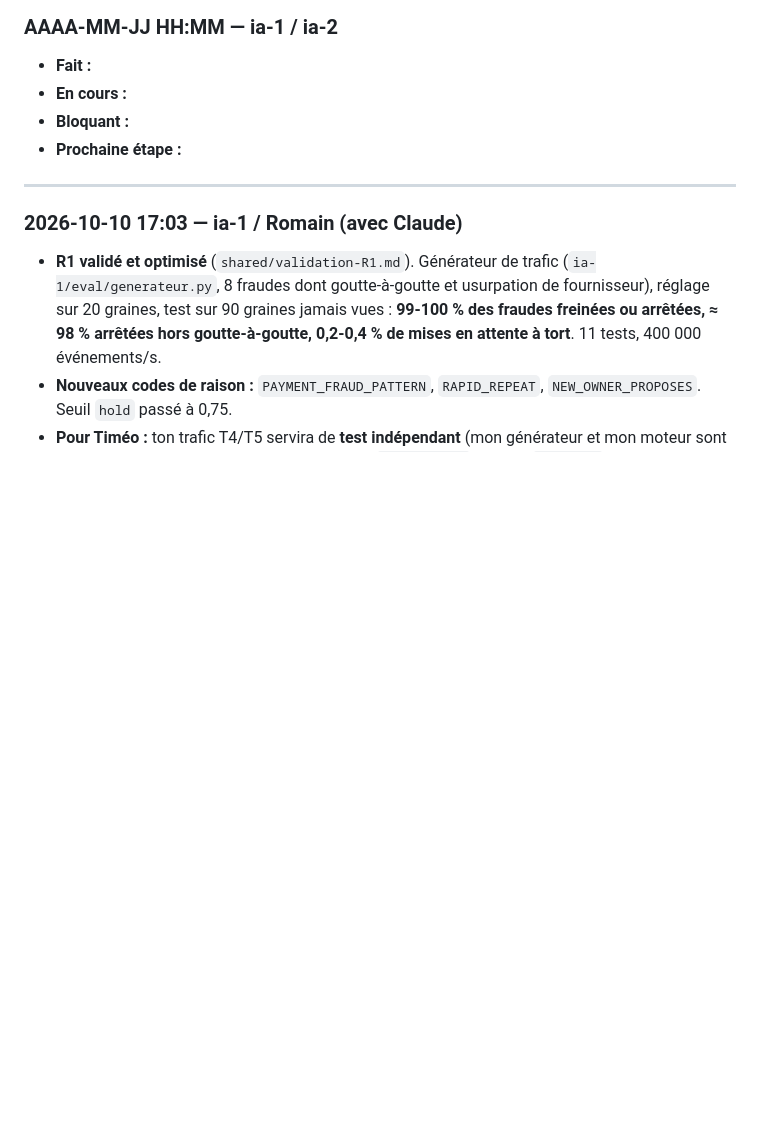
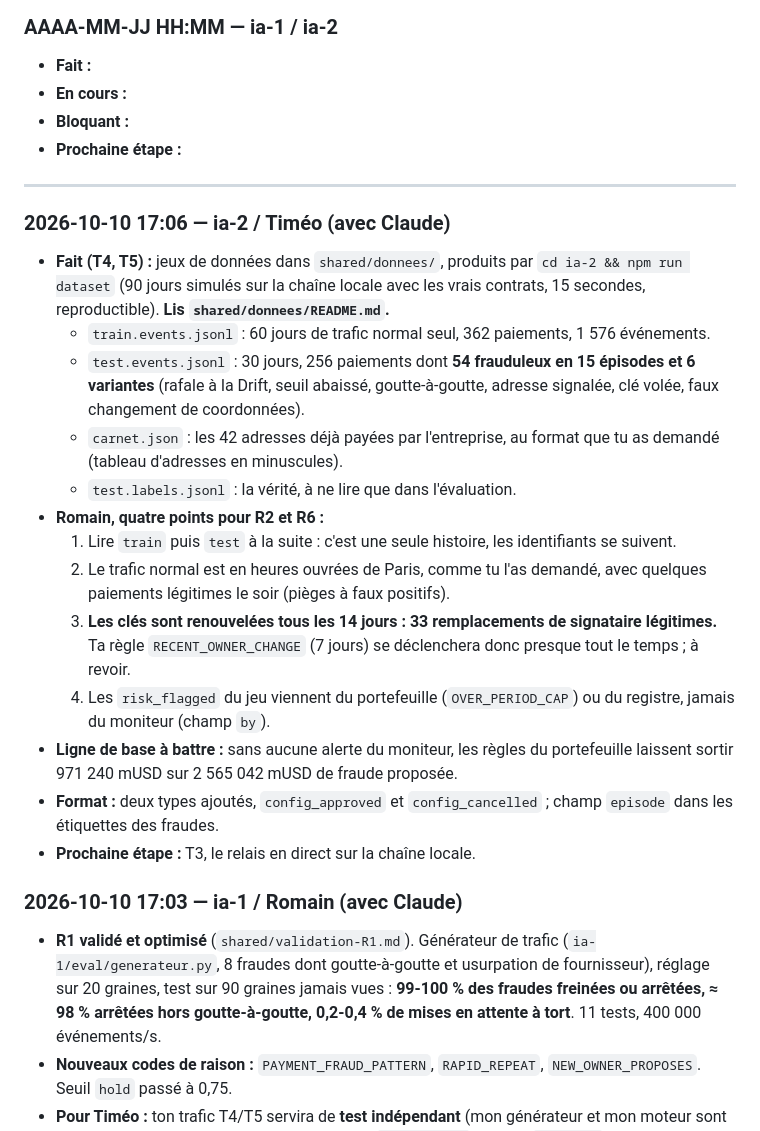
Before and after one commit to veryromain/hackathon-ia-cyber-romain-timeo, a Markdown page: JOURNAL.md, the part around the change. GitHub-like rendering; blank space fills up the shorter version.

Commit message:
[ia-2] T4, T5 : jeux de données d'entraînement et de test
90 jours simulés sur la chaîne locale avec les vrais contrats :
362 paiements normaux pour l'entraînement, 256 paiements de test dont
54 frauduleux en 15 épisodes et 6 variantes. Générateur reproductible.

Co-Authored-By: Claude Opus 5.5 <noreply@anthropic.com>

```diff
--- a/JOURNAL.md
+++ b/JOURNAL.md
@@ -11,6 +11,21 @@ Ajouter les entrées les plus récentes en haut.
 - **Prochaine étape :**
 
 ---
+
+### 2026-10-10 17:06 — ia-2 / Timéo (avec Claude)
+- **Fait (T4, T5) :** jeux de données dans `shared/donnees/`, produits par `cd ia-2 && npm run dataset` (90 jours simulés sur la chaîne locale avec les vrais contrats, 15 secondes, reproductible). **Lis `shared/donnees/README.md`.**
+  - `train.events.jsonl` : 60 jours de trafic normal seul, 362 paiements, 1 576 événements.
+  - `test.events.jsonl` : 30 jours, 256 paiements dont **54 frauduleux en 15 épisodes et 6 variantes** (rafale à la Drift, seuil abaissé, goutte-à-goutte, adresse signalée, clé volée, faux changement de coordonnées).
+  - `carnet.json` : les 42 adresses déjà payées par l'entreprise, au format que tu as demandé (tableau d'adresses en minuscules).
+  - `test.labels.jsonl` : la vérité, à ne lire que dans l'évaluation.
+- **Romain, quatre points pour R2 et R6 :**
+  1. Lire `train` puis `test` à la suite : c'est une seule histoire, les identifiants se suivent.
+  2. Le trafic normal est en heures ouvrées de Paris, comme tu l'as demandé, avec quelques paiements légitimes le soir (pièges à faux positifs).
+  3. **Les clés sont renouvelées tous les 14 jours : 33 remplacements de signataire légitimes.** Ta règle `RECENT_OWNER_CHANGE` (7 jours) se déclenchera donc presque tout le temps ; à revoir.
+  4. Les `risk_flagged` du jeu viennent du portefeuille (`OVER_PERIOD_CAP`) ou du registre, jamais du moniteur (champ `by`).
+- **Ligne de base à battre :** sans aucune alerte du moniteur, les règles du portefeuille laissent sortir 971 240 mUSD sur 2 565 042 mUSD de fraude proposée.
+- **Format :** deux types ajoutés, `config_approved` et `config_cancelled` ; champ `episode` dans les étiquettes des fraudes.
+- **Prochaine étape :** T3, le relais en direct sur la chaîne locale.
 
 ### 2026-10-10 17:03 — ia-1 / Romain (avec Claude)
 - **R1 validé et optimisé** (`shared/validation-R1.md`). Générateur de trafic (`ia-1/eval/generateur.py`, 8 fraudes dont goutte-à-goutte et usurpation de fournisseur), réglage sur 20 graines, test sur 90 graines jamais vues : **99-100 % des fraudes freinées ou arrêtées, ≈ 98 % arrêtées hors goutte-à-goutte, 0,2-0,4 % de mises en attente à tort**. 11 tests, 400 000 événements/s.
```
Also changed, not shown: SUIVI.md (+3 -3 lines), shared/format-evenements.md (+2 -1 lines).
